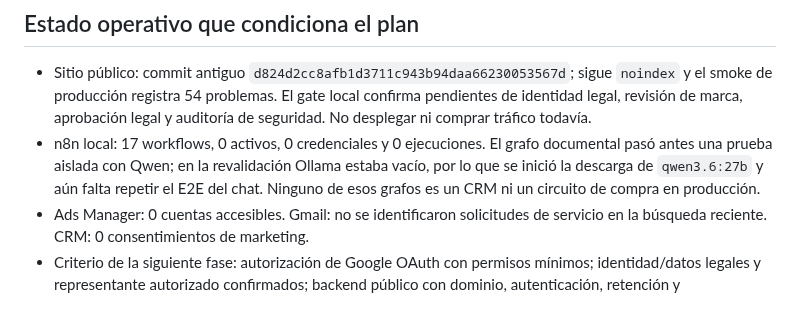
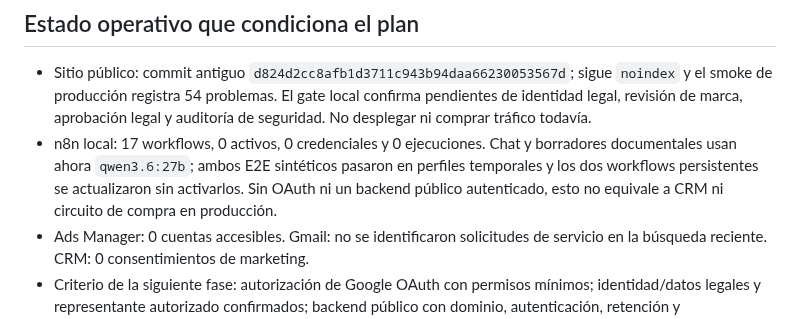
Before and after one commit to jpimasreiser11-gif/pixelsalud, a Markdown page: docs/GO-TO-MARKET-STARTER-2026-09-29.md, the part around the change. Rendered like a GitHub page.

Commit message:
docs: record local Qwen workflow verification

```diff
--- a/docs/GO-TO-MARKET-STARTER-2026-09-29.md
+++ b/docs/GO-TO-MARKET-STARTER-2026-09-29.md
@@ -47,6 +47,6 @@ Canales a priorizar mientras tanto: solicitudes entrantes con expectativa de res
 ## Estado operativo que condiciona el plan
 
 - Sitio público: commit antiguo `d824d2cc8afb1d3711c943b94daa66230053567d`; sigue `noindex` y el smoke de producción registra 54 problemas. El gate local confirma pendientes de identidad legal, revisión de marca, aprobación legal y auditoría de seguridad. No desplegar ni comprar tráfico todavía.
-- n8n local: 17 workflows, 0 activos, 0 credenciales y 0 ejecuciones. El grafo documental pasó antes una prueba aislada con Qwen; en la revalidación Ollama estaba vacío, por lo que se inició la descarga de `qwen3.6:27b` y aún falta repetir el E2E del chat. Ninguno de esos grafos es un CRM ni un circuito de compra en producción.
+- n8n local: 17 workflows, 0 activos, 0 credenciales y 0 ejecuciones. Chat y borradores documentales usan ahora `qwen3.6:27b`; ambos E2E sintéticos pasaron en perfiles temporales y los dos workflows persistentes se actualizaron sin activarlos. Sin OAuth ni un backend público autenticado, esto no equivale a CRM ni circuito de compra en producción.
 - Ads Manager: 0 cuentas accesibles. Gmail: no se identificaron solicitudes de servicio en la búsqueda reciente. CRM: 0 consentimientos de marketing.
 - Criterio de la siguiente fase: autorización de Google OAuth con permisos mínimos; identidad/datos legales y representante autorizado confirmados; backend público con dominio, autenticación, retención y consentimiento verificados; después pruebas sintéticas, revisión humana y solo entonces activación gradual.
```
